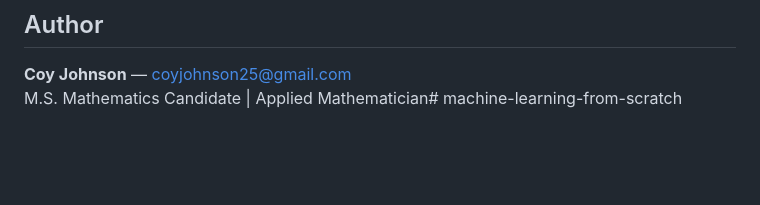
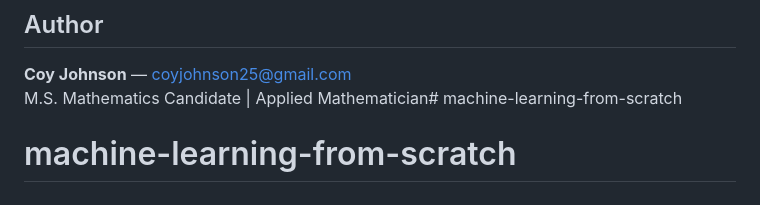
Before and after one commit to CoyJohn41/numerical-differential-equations, a Markdown page: README.MD, the part around the change. Drawn GitHub-style; blank space fills up the shorter version.

Commit message:
Initial commit

```diff
--- a/README.MD
+++ b/README.MD
@@ -99,3 +99,4 @@ jupyter notebook notebooks/numerical_odes.ipynb
 
 **Coy Johnson** — [coyjohnson25@gmail.com](mailto:coyjohnson25@gmail.com)
 M.S. Mathematics Candidate | Applied Mathematician# machine-learning-from-scratch
+# machine-learning-from-scratch
```
